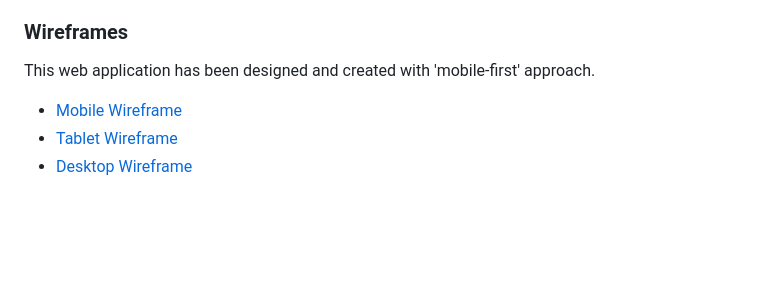
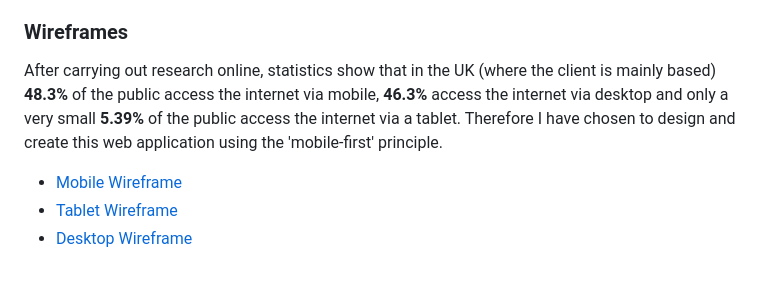
Before and after one commit to LauraJones929/portfolio-p1, a Markdown page: README.md, the part around the change. GitHub-like rendering; blank space fills up the shorter version.

```diff
--- a/README.md
+++ b/README.md
@@ -56,8 +56,8 @@ In order to create an informative platform, these are the key features that the
   Each image is provided by the client and is taken from her social media accounts. These images are credited and sourced appropriately in the credit section of the README file and in comments above the relevant code.
 
 ### Wireframes
-This web application has been designed and created with 'mobile-first' approach.
-
-- [Mobile Wireframe](webframe.md)
-- [Tablet Wireframe](webframe.md)
-- [Desktop Wireframe](webframe.md)
+After carrying out research online, statistics show that in the UK (where the client is mainly based) **48.3%** of the public access the internet via mobile, **46.3%** access the internet via desktop and only a very small **5.39%** of the public access the internet via a tablet.
+Therefore I have chosen to design and create this web application using the 'mobile-first' principle.
+- [Mobile Wireframe](mobile-wf.md)
+- [Tablet Wireframe](tablet-wf.md)
+- [Desktop Wireframe](desktop-wf.md)
```
Also changed, not shown: desktop-wf.md (+22 -0 lines), mobile-wf.md (+2 -0 lines), tablet-wf.md (+2 -0 lines), assets/imgs/desktop-wf/about.png (added), assets/imgs/desktop-wf/contact.png (added), assets/imgs/desktop-wf/eventservices.png (added), assets/imgs/desktop-wf/homepage.png (added), assets/imgs/desktop-wf/music.png (added), assets/imgs/desktop-wf/packages.png (added).
